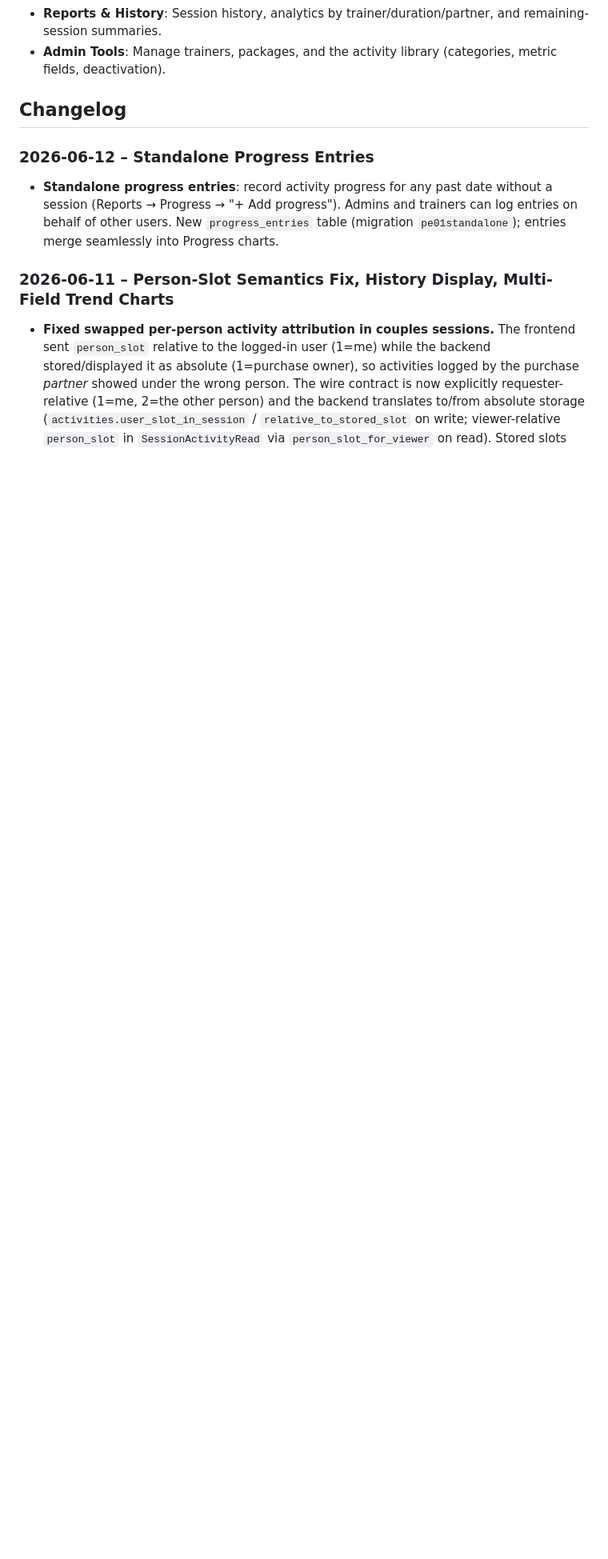
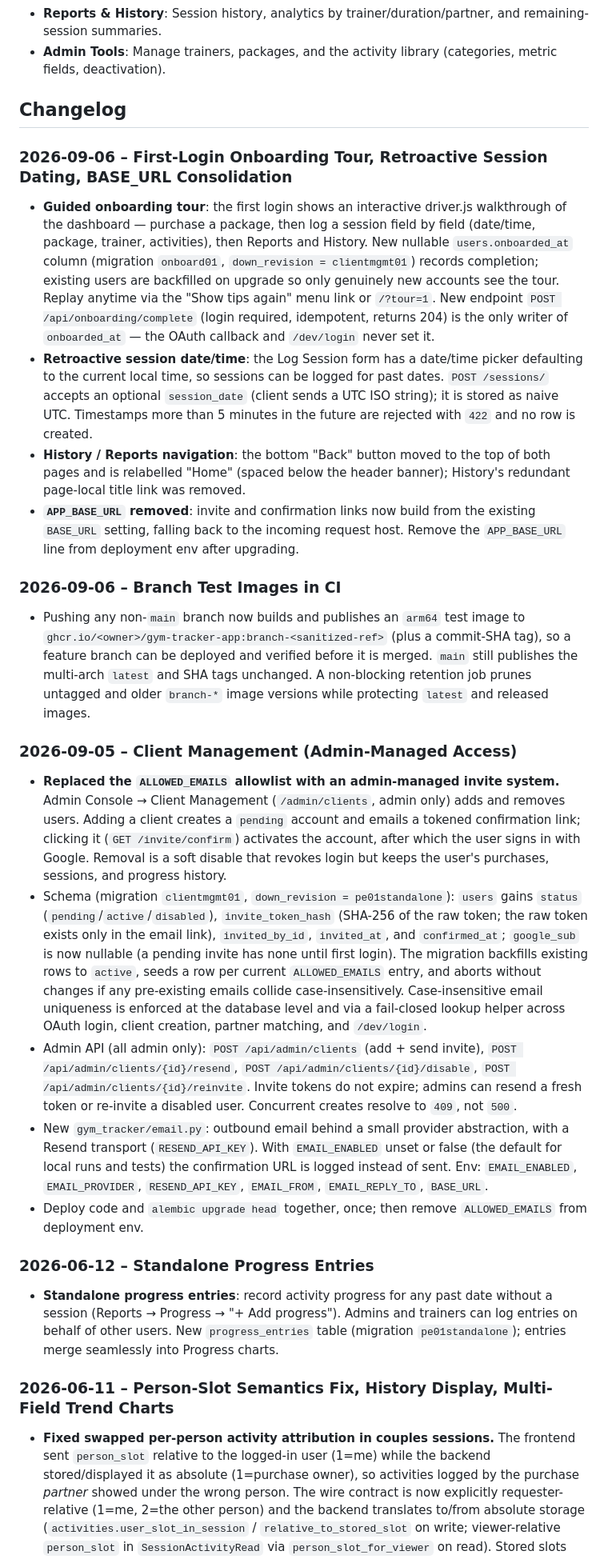
Before and after one commit to dgherman/gym_tracker, a Markdown page: README.md, the part around the change. Shown at 80% size. GitHub-like rendering; blank space fills up the shorter version.

Commit message:
docs: changelog entries for client management, branch CI images, onboarding batch

```diff
--- a/README.md
+++ b/README.md
@@ -10,6 +10,25 @@ Simple gym sessions tracker
 - **Admin Tools**: Manage trainers, packages, and the activity library (categories, metric fields, deactivation).
 
 ## Changelog
+
+### 2026-09-06 – First-Login Onboarding Tour, Retroactive Session Dating, BASE_URL Consolidation
+
+- **Guided onboarding tour**: the first login shows an interactive driver.js walkthrough of the dashboard — purchase a package, then log a session field by field (date/time, package, trainer, activities), then Reports and History. New nullable `users.onboarded_at` column (migration `onboard01`, `down_revision = clientmgmt01`) records completion; existing users are backfilled on upgrade so only genuinely new accounts see the tour. Replay anytime via the "Show tips again" menu link or `/?tour=1`. New endpoint `POST /api/onboarding/complete` (login required, idempotent, returns 204) is the only writer of `onboarded_at` — the OAuth callback and `/dev/login` never set it.
+- **Retroactive session date/time**: the Log Session form has a date/time picker defaulting to the current local time, so sessions can be logged for past dates. `POST /sessions/` accepts an optional `session_date` (client sends a UTC ISO string); it is stored as naive UTC. Timestamps more than 5 minutes in the future are rejected with `422` and no row is created.
+- **History / Reports navigation**: the bottom "Back" button moved to the top of both pages and is relabelled "Home" (spaced below the header banner); History's redundant page-local title link was removed.
+- **`APP_BASE_URL` removed**: invite and confirmation links now build from the existing `BASE_URL` setting, falling back to the incoming request host. Remove the `APP_BASE_URL` line from deployment env after upgrading.
+
+### 2026-09-06 – Branch Test Images in CI
+
+- Pushing any non-`main` branch now builds and publishes an `arm64` test image to `ghcr.io/<owner>/gym-tracker-app:branch-<sanitized-ref>` (plus a commit-SHA tag), so a feature branch can be deployed and verified before it is merged. `main` still publishes the multi-arch `latest` and SHA tags unchanged. A non-blocking retention job prunes untagged and older `branch-*` image versions while protecting `latest` and released images.
+
+### 2026-09-05 – Client Management (Admin-Managed Access)
+
+- **Replaced the `ALLOWED_EMAILS` allowlist with an admin-managed invite system.** Admin Console → Client Management (`/admin/clients`, admin only) adds and removes users. Adding a client creates a `pending` account and emails a tokened confirmation link; clicking it (`GET /invite/confirm`) activates the account, after which the user signs in with Google. Removal is a soft disable that revokes login but keeps the user's purchases, sessions, and progress history.
+- Schema (migration `clientmgmt01`, `down_revision = pe01standalone`): `users` gains `status` (`pending`/`active`/`disabled`), `invite_token_hash` (SHA-256 of the raw token; the raw token exists only in the email link), `invited_by_id`, `invited_at`, and `confirmed_at`; `google_sub` is now nullable (a pending invite has none until first login). The migration backfills existing rows to `active`, seeds a row per current `ALLOWED_EMAILS` entry, and aborts without changes if any pre-existing emails collide case-insensitively. Case-insensitive email uniqueness is enforced at the database level and via a fail-closed lookup helper across OAuth login, client creation, partner matching, and `/dev/login`.
+- Admin API (all admin only): `POST /api/admin/clients` (add + send invite), `POST /api/admin/clients/{id}/resend`, `POST /api/admin/clients/{id}/disable`, `POST /api/admin/clients/{id}/reinvite`. Invite tokens do not expire; admins can resend a fresh token or re-invite a disabled user. Concurrent creates resolve to `409`, not `500`.
+- New `gym_tracker/email.py`: outbound email behind a small provider abstraction, with a Resend transport (`RESEND_API_KEY`). With `EMAIL_ENABLED` unset or false (the default for local runs and tests) the confirmation URL is logged instead of sent. Env: `EMAIL_ENABLED`, `EMAIL_PROVIDER`, `RESEND_API_KEY`, `EMAIL_FROM`, `EMAIL_REPLY_TO`, `BASE_URL`.
+- Deploy code and `alembic upgrade head` together, once; then remove `ALLOWED_EMAILS` from deployment env.
 
 ### 2026-06-12 – Standalone Progress Entries
 
```
